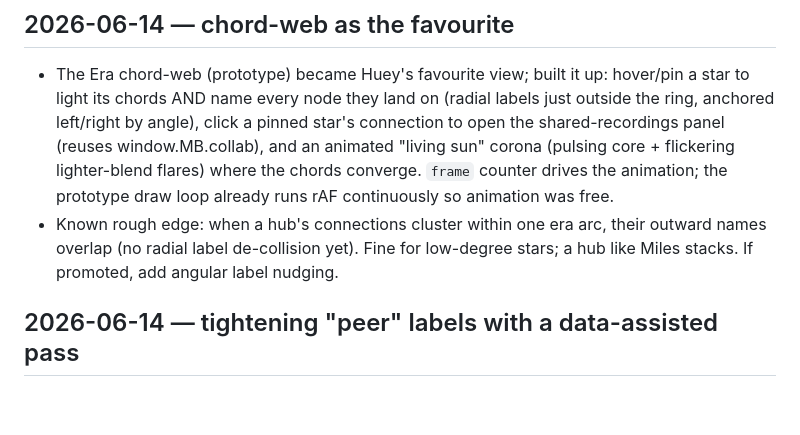
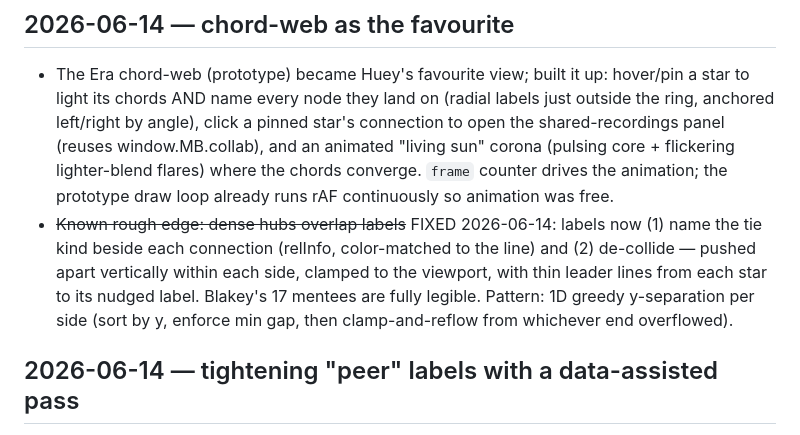
Before and after one commit to hueyb-art/the-music-constellation, a Markdown page: docs/LEARNINGS.md, the part around the change. Drawn GitHub-style; blank space fills up the shorter version.

Commit message:
Mark dense-hub label overlap as resolved in learnings
Co-Authored-By: Claude Fable 5 <noreply@anthropic.com>

```diff
--- a/docs/LEARNINGS.md
+++ b/docs/LEARNINGS.md
@@ -5,7 +5,7 @@ A running log of non-obvious findings. Append, don't rewrite.
 ## 2026-06-14 — chord-web as the favourite
 
 - The Era chord-web (prototype) became Huey's favourite view; built it up: hover/pin a star to light its chords AND name every node they land on (radial labels just outside the ring, anchored left/right by angle), click a pinned star's connection to open the shared-recordings panel (reuses window.MB.collab), and an animated "living sun" corona (pulsing core + flickering lighter-blend flares) where the chords converge. `frame` counter drives the animation; the prototype draw loop already runs rAF continuously so animation was free.
-- Known rough edge: when a hub's connections cluster within one era arc, their outward names overlap (no radial label de-collision yet). Fine for low-degree stars; a hub like Miles stacks. If promoted, add angular label nudging.
+- ~~Known rough edge: dense hubs overlap labels~~ FIXED 2026-06-14: labels now (1) name the tie kind beside each connection (relInfo, color-matched to the line) and (2) de-collide — pushed apart vertically within each side, clamped to the viewport, with thin leader lines from each star to its nudged label. Blakey's 17 mentees are fully legible. Pattern: 1D greedy y-separation per side (sort by y, enforce min gap, then clamp-and-reflow from whichever end overflowed).
 
 ## 2026-06-14 — tightening "peer" labels with a data-assisted pass
 
```
